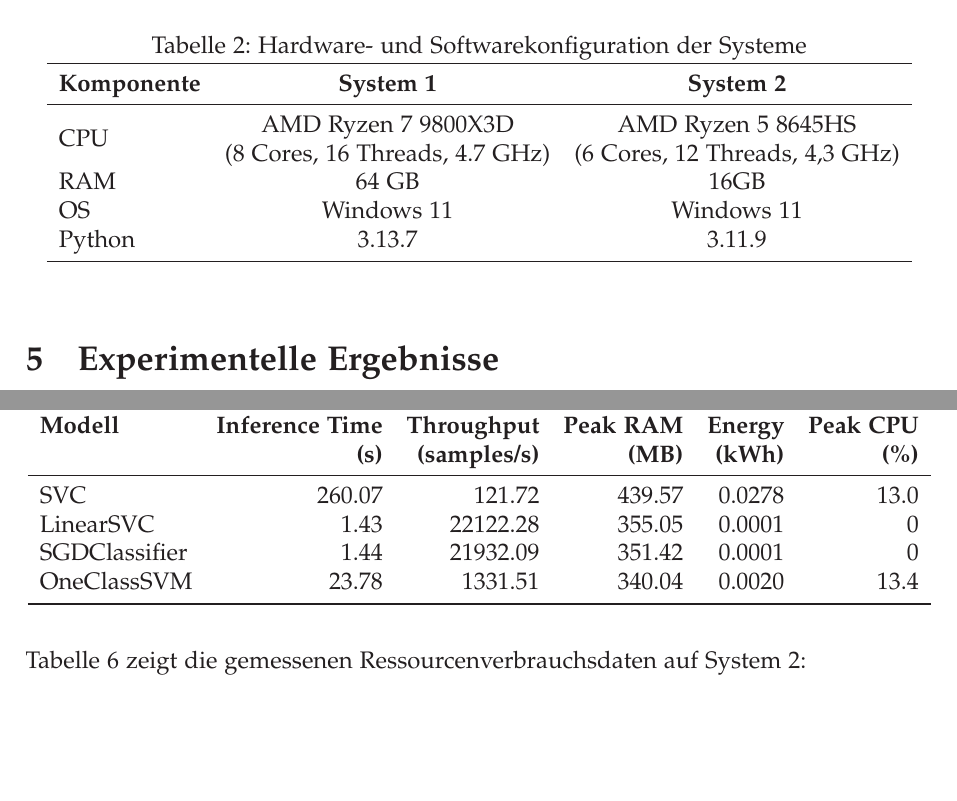
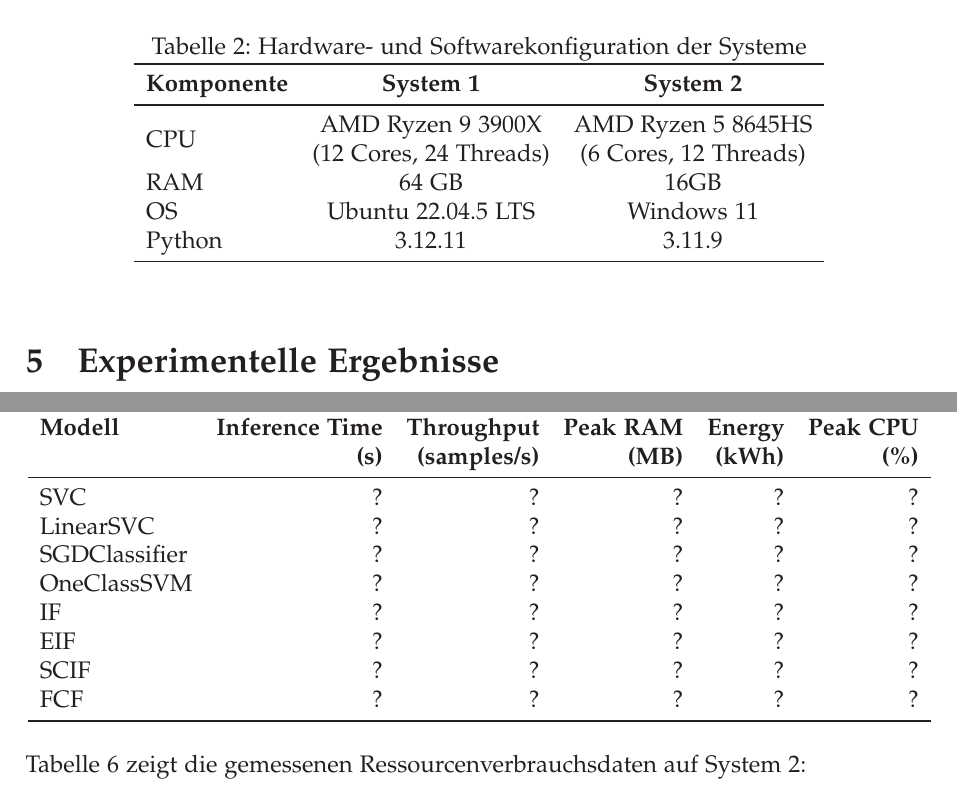
Before and after one commit to DoomOfGods/MAL-ton-iot-ids, a LaTeX document (sys-doc/projektarbeit.tex): two parts of pages 10 and 12 of 16, joined at a grey line, cut so that both start at the same text, the shorter picture padded with empty space. Compiled offline with pdfLaTeX.

Commit message:
update projektarbeit tables

```diff
--- a/sys-doc/projektarbeit.tex
+++ b/sys-doc/projektarbeit.tex
@@ -357,10 +357,10 @@
 			\toprule
 			\textbf{Komponente} & \textbf{System 1} & \textbf{System 2} \\
 			\midrule
-			CPU & \makecell{AMD Ryzen 7 9800X3D \\ (8 Cores, 16 Threads, 4.7 GHz)} & \makecell{AMD Ryzen 5 8645HS \\ (6 Cores, 12 Threads, 4,3 GHz)} \\
+			CPU & \makecell{AMD Ryzen 9 3900X \\ (12 Cores, 24 Threads)} & \makecell{AMD Ryzen 5 8645HS \\ (6 Cores, 12 Threads)} \\
 			RAM & 64 GB& 16GB \\
-			OS & Windows 11 & Windows 11 \\
-			Python & 3.13.7 & 3.11.9 \\
+			OS & Ubuntu 22.04.5 LTS & Windows 11 \\
+			Python & 3.12.11 & 3.11.9 \\
 			\midrule
 		\end{tabular}
 	\end{table}
@@ -434,10 +442,14 @@
 			\textbf{Modell} & \textbf{Inference Time} & \textbf{Throughput} & \textbf{Peak RAM} & \textbf{Energy} & \textbf{Peak CPU} \\
 			& \textbf{(s)}           & \textbf{(samples/s)} & \textbf{(MB)} & \textbf{(kWh)} & \textbf{(\%)} \\
 			\midrule
-			SVC           & 260.07 & 121.72   & 439.57 & 0.0278 & 13.0 \\
-			LinearSVC     & 1.43   & 22122.28 & 355.05 & 0.0001 & 0    \\
-			SGDClassifier & 1.44   & 21932.09 & 351.42 & 0.0001 & 0    \\
-			OneClassSVM   & 23.78  & 1331.51  & 340.04 & 0.0020 & 13.4 \\
+			SVC           & ? & ? & ? & ? & ? \\
+			LinearSVC     & ? & ? & ? & ? & ? \\
+			SGDClassifier & ? & ? & ? & ? & ? \\
+			OneClassSVM   & ? & ? & ? & ? & ? \\
+			IF	 		  & ? & ? & ? & ? & ? \\
+			EIF	 		  & ? & ? & ? & ? & ? \\
+			SCIF	 	  & ? & ? & ? & ? & ? \\
+			FCF	 		  & ? & ? & ? & ? & ? \\
 			\bottomrule
 		\end{tabular}
 	\end{table}
```
Also changed, not shown: sys-doc/projektarbeit.pdf, sys-doc/projektarbeit.tex (12 more changed lines).
